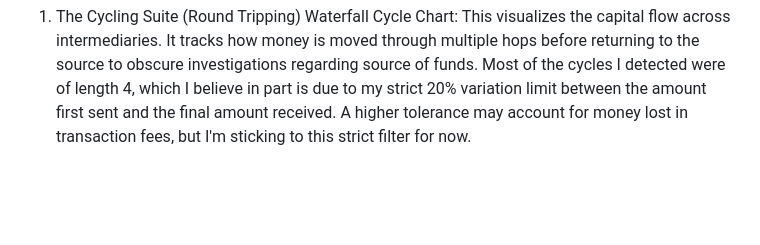
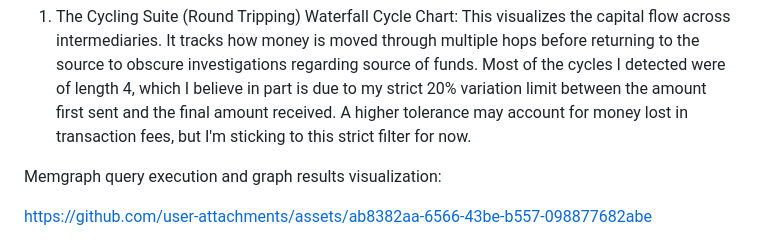
Before and after one commit to AnirudhBabu/AMLPatternDetection, a Markdown page: README.md, the part around the change. GitHub-like rendering; blank space fills up the shorter version.

Commit message:
Update README with Memgraph query details
Added a section on Memgraph query execution and visualization.

```diff
--- a/README.md
+++ b/README.md
@@ -27,6 +27,12 @@ The dashboard consists of 2 distinct investigative views designed to switch betw
 
 1. The Cycling Suite (Round Tripping)
 Waterfall Cycle Chart: This visualizes the capital flow across intermediaries. It tracks how money is moved through multiple hops before returning to the source to obscure investigations regarding source of funds. Most of the cycles I detected were of length 4, which I believe in part is due to my strict 20% variation limit between the amount first sent and the final amount received. A higher tolerance may account for money lost in transaction fees, but I'm sticking to this strict filter for now.
+
+Memgraph query execution and graph results visualization:
+
+https://github.com/user-attachments/assets/ab8382aa-6566-43be-b557-098877682abe
+
+
 
 ![Cycling Waterfall Chart](./images/Cycle.png)
 
```
